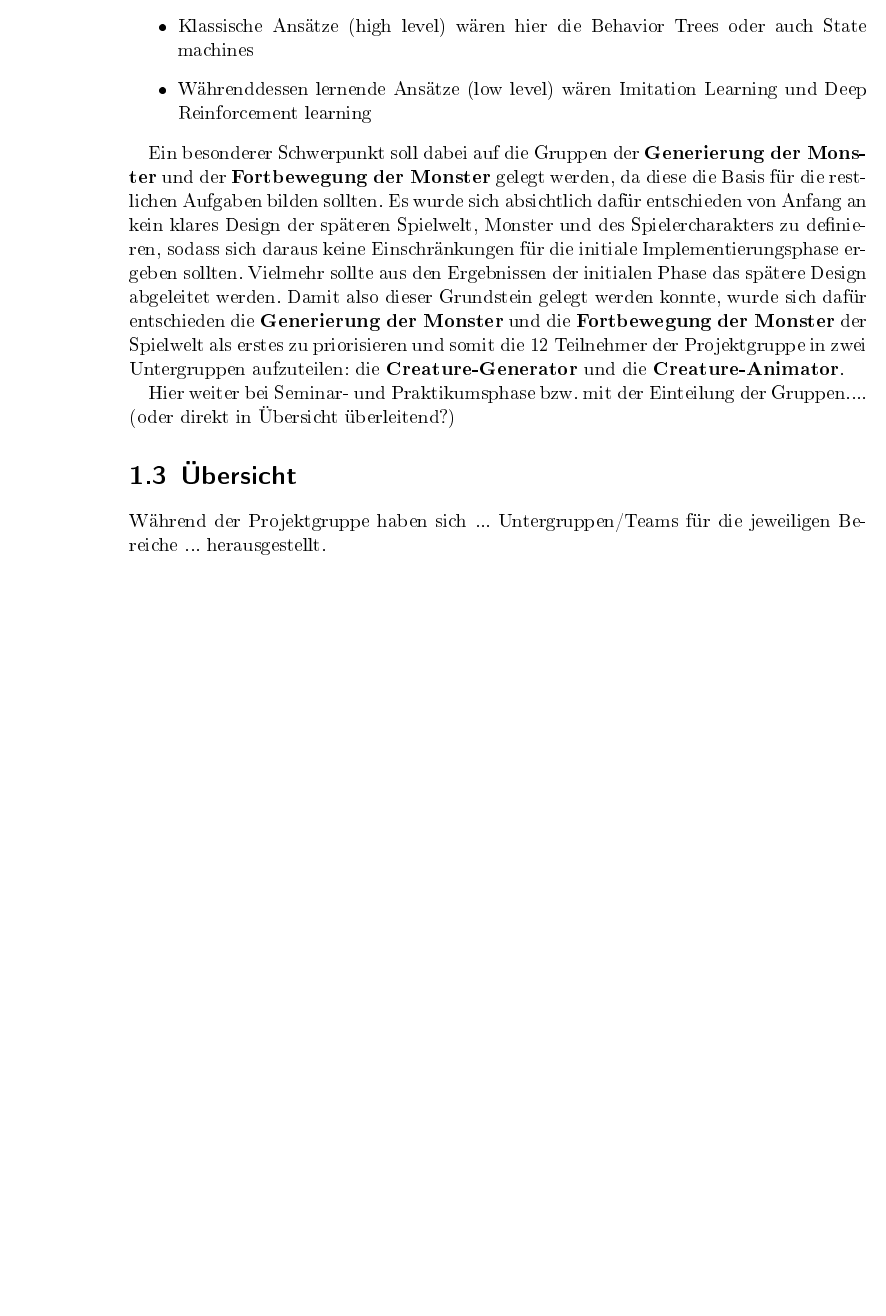
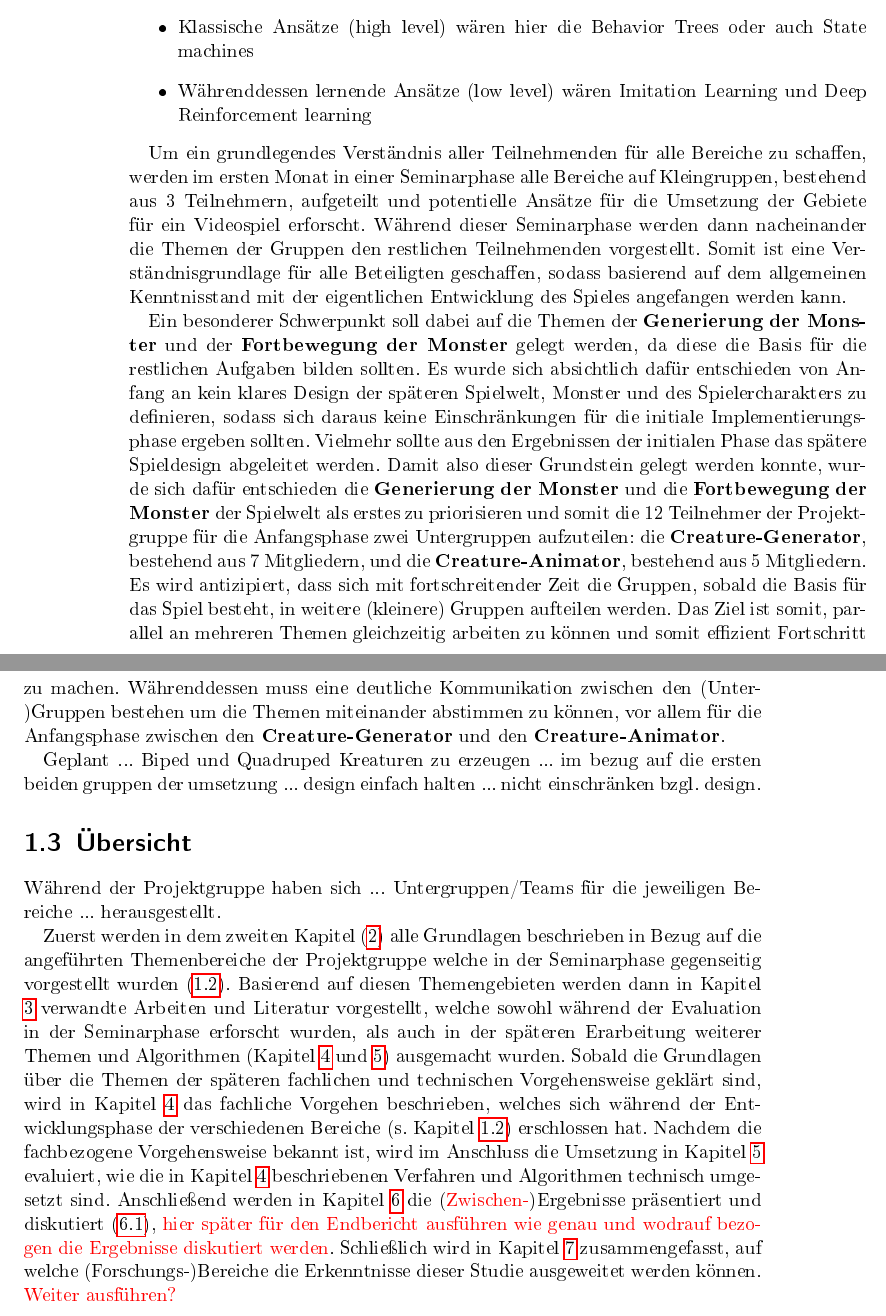
Before and after one commit to PG649-3D-RPG/Abschlussbericht, a LaTeX book (Abschlussbericht.tex, which reads chapters/01_Einleitung/02_Zielsetzung_und_Vorgehensweise/02_Zielsetzung_und_Vorgehensweise.tex, chapters/01_Einleitung/03_Uebersicht/03_Uebersicht.tex): part of page 5 of 26 before the commit and two parts of pages 5 and 6 of 28 after it, the two joined at a grey line, cut so that both start at the same text, the shorter picture padded with empty space. The pictures show the PDF file Abschlussbericht.pdf that the author committed with the source.

Commit message:
Labels for some chapters/sections + further additions

```diff
--- a/chapters/01_Einleitung/02_Zielsetzung_und_Vorgehensweise/02_Zielsetzung_und_Vorgehensweise.tex
+++ b/chapters/01_Einleitung/02_Zielsetzung_und_Vorgehensweise/02_Zielsetzung_und_Vorgehensweise.tex
@@ -1,2 +1,3 @@
 \section{Zielsetzung und Vorgehensweise}
+\label{Zielsetzung_und_Vorgehensweise}
 
@@ -32,6 +35,8 @@ Für die Umsetzung des prozedural generierten 3D Rollenspieles ist es vorgesehen
 	\item Währenddessen lernende Ansätze (low level) wären Imitation Learning und Deep Reinforcement learning
 \end{itemize}
 
-Ein besonderer Schwerpunkt soll dabei auf die Gruppen der \textbf{Generierung der Monster} und der \textbf{Fortbewegung der Monster} gelegt werden, da diese die Basis für die restlichen Aufgaben bilden sollten. Es wurde sich absichtlich dafür entschieden von Anfang an kein klares Design der späteren Spielwelt, Monster und des Spielercharakters zu definieren, sodass sich daraus keine Einschränkungen für die initiale Implementierungsphase ergeben sollten. Vielmehr sollte aus den Ergebnissen der initialen Phase das spätere Design abgeleitet werden. Damit also dieser Grundstein gelegt werden konnte, wurde sich dafür entschieden die \textbf{Generierung der Monster} und die \textbf{Fortbewegung der Monster} der Spielwelt als erstes zu priorisieren und somit die 12 Teilnehmer der Projektgruppe in zwei Untergruppen aufzuteilen: die \textbf{Creature-Generator} und die \textbf{Creature-Animator}.
+Um ein grundlegendes Verständnis aller Teilnehmenden für alle Bereiche zu schaffen, werden im ersten Monat in einer Seminarphase alle Bereiche auf Kleingruppen, bestehend aus 3 Teilnehmern, aufgeteilt und potentielle Ansätze für die Umsetzung der Gebiete für ein Videospiel erforscht. Während dieser Seminarphase werden dann nacheinander die Themen der Gruppen den restlichen Teilnehmenden vorgestellt. Somit ist eine Verständnisgrundlage für alle Beteiligten geschaffen, sodass basierend auf dem allgemeinen Kenntnisstand mit der eigentlichen Entwicklung des Spieles angefangen werden kann.
 
-Hier weiter bei Seminar- und Praktikumsphase bzw. mit der Einteilung der Gruppen.... (oder direkt in Übersicht überleitend?)
+Ein besonderer Schwerpunkt soll dabei auf die Themen der \textbf{Generierung der Monster} und der \textbf{Fortbewegung der Monster} gelegt werden, da diese die Basis für die restlichen Aufgaben bilden sollten. Es wurde sich absichtlich dafür entschieden von Anfang an kein klares Design der späteren Spielwelt, Monster und des Spielercharakters zu definieren, sodass sich daraus keine Einschränkungen für die initiale Implementierungsphase ergeben sollten. Vielmehr sollte aus den Ergebnissen der initialen Phase das spätere Spieldesign abgeleitet werden. Damit also dieser Grundstein gelegt werden konnte, wurde sich dafür entschieden die \textbf{Generierung der Monster} und die \textbf{Fortbewegung der Monster} der Spielwelt als erstes zu priorisieren und somit die 12 Teilnehmer der Projektgruppe für die Anfangsphase zwei Untergruppen aufzuteilen: die \textbf{Creature-Generator}, bestehend aus 7 Mitgliedern, und die \textbf{Creature-Animator}, bestehend aus 5 Mitgliedern. Es wird antizipiert, dass sich mit fortschreitender Zeit die Gruppen, sobald die Basis für das Spiel besteht, in weitere (kleinere) Gruppen aufteilen werden. Das Ziel ist somit, parallel an mehreren Themen gleichzeitig arbeiten zu können und somit effizient Fortschritt zu machen. Währenddessen muss eine deutliche Kommunikation zwischen den (Unter-)Gruppen bestehen um die Themen miteinander abstimmen zu können, vor allem für die Anfangsphase zwischen den \textbf{Creature-Generator} und den \textbf{Creature-Animator}.
+
+Geplant ... Biped und Quadruped Kreaturen zu erzeugen ... im bezug auf die ersten beiden gruppen der umsetzung ... design einfach halten ... nicht einschränken bzgl. design.
--- a/chapters/01_Einleitung/03_Uebersicht/03_Uebersicht.tex
+++ b/chapters/01_Einleitung/03_Uebersicht/03_Uebersicht.tex
@@ -1,3 +1,5 @@
 \section{Übersicht}
 
 Während der Projektgruppe haben sich ... Untergruppen/Teams für die jeweiligen Bereiche ... herausgestellt.
+
+Zuerst werden in dem zweiten Kapitel (\ref{Grundlagen}) alle Grundlagen beschrieben in Bezug auf die angeführten Themenbereiche der Projektgruppe welche in der Seminarphase gegenseitig vorgestellt wurden (\ref{Zielsetzung_und_Vorgehensweise}). Basierend auf diesen Themengebieten werden dann in Kapitel \ref{Verwandte_Arbeiten} verwandte Arbeiten und Literatur vorgestellt, welche sowohl während der Evaluation in der Seminarphase erforscht wurden, als auch in der späteren Erarbeitung weiterer Themen und Algorithmen (Kapitel \ref{Fachliches_Vorgehen} und \ref{Technische_Umsetzung}) ausgemacht wurden. Sobald die Grundlagen über die Themen der späteren fachlichen und technischen Vorgehensweise geklärt sind, wird in Kapitel \ref{Fachliches_Vorgehen} das fachliche Vorgehen beschrieben, welches sich während der Entwicklungsphase der verschiedenen Bereiche (s. Kapitel \ref{Zielsetzung_und_Vorgehensweise}) erschlossen hat. Nachdem die fachbezogene Vorgehensweise bekannt ist, wird im Anschluss die Umsetzung in Kapitel \ref{Technische_Umsetzung} evaluiert, wie die in Kapitel \ref{Fachliches_Vorgehen} beschriebenen Verfahren und Algorithmen technisch umgesetzt sind. Anschließend werden in Kapitel \ref{Vorlaeufige_Ergebnisse} die (\textcolor{red}{Zwischen-})Ergebnisse präsentiert und diskutiert (\ref{Diskussion}), \textcolor{red}{hier später für den Endbericht ausführen wie genau und wodrauf bezogen die Ergebnisse diskutiert werden}. Schließlich wird in Kapitel \ref{Ausblick} zusammengefasst, auf welche (Forschungs-)Bereiche die Erkenntnisse dieser Studie ausgeweitet werden können. \textcolor{red}{Weiter ausführen?}
```
Also changed, not shown: chapters/01_Einleitung/01_Motivation_und_Problemstellung/01_Motivation_und_Problemstellung.tex (+0 -2 lines), chapters/02_Grundlagen/02_Grundlagen.tex (+1 -0 lines), chapters/03_Verwandte_Arbeiten/03_Verwandte_Arbeiten.tex (+1 -0 lines), chapters/04_Fachliches_Vorgehen/04_Fachliches_Vorgehen.tex (+2 -0 lines), chapters/05_Technische_Umsetzung/05_Technische_Umsetzung.tex (+2 -0 lines), chapters/06_Vorlaeufige_Ergebnisse/01_Diskussion/01_Diskussion.tex (+2 -0 lines), chapters/06_Vorlaeufige_Ergebnisse/06_Vorlaeufige_Ergebnisse.tex (+2 -0 lines), chapters/07_Ausblick/07_Ausblick.tex (+1 -0 lines), Abschlussbericht.pdf, chapters/01_Einleitung/02_Zielsetzung_und_Vorgehensweise/02_Zielsetzung_und_Vorgehensweise.tex (4 more changed lines).
